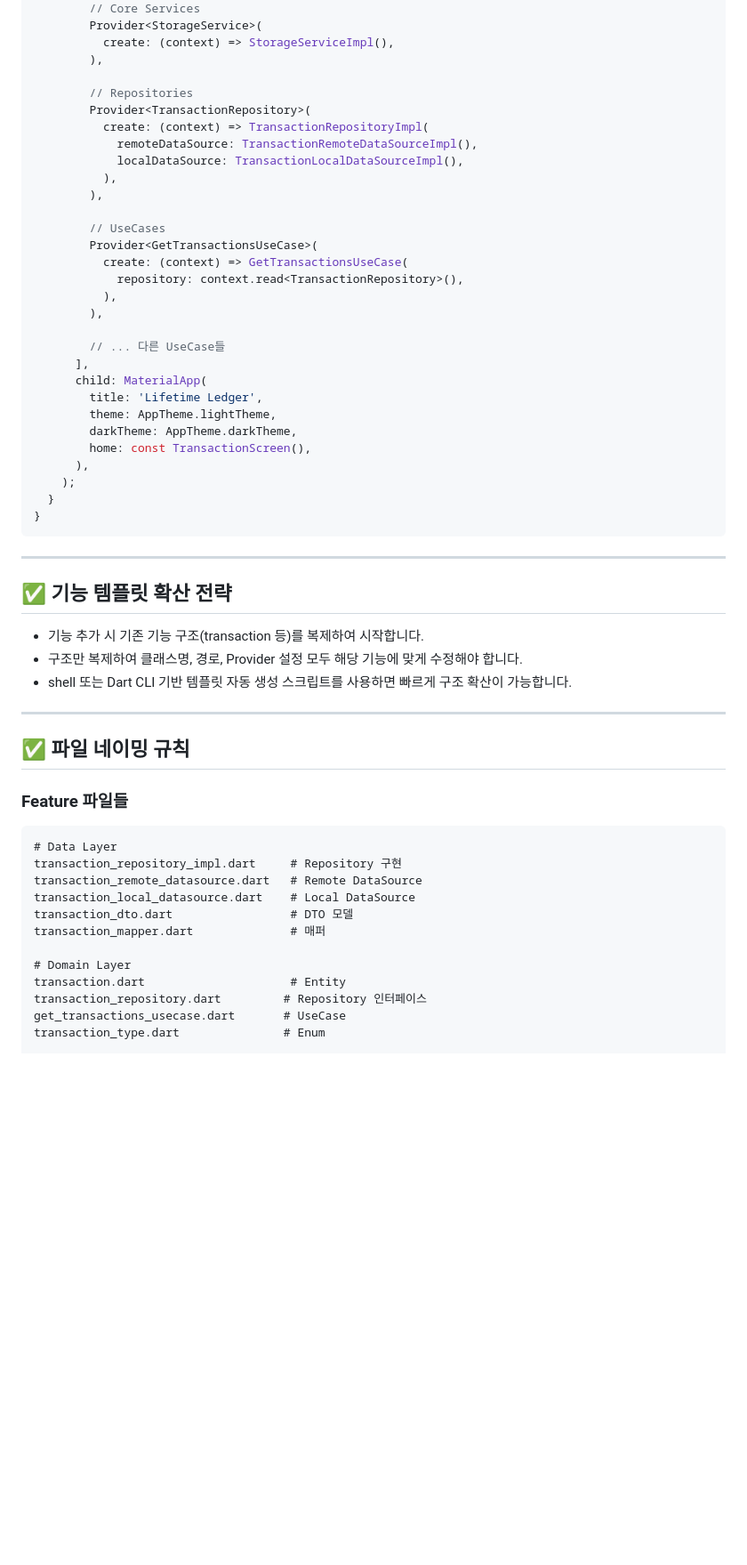
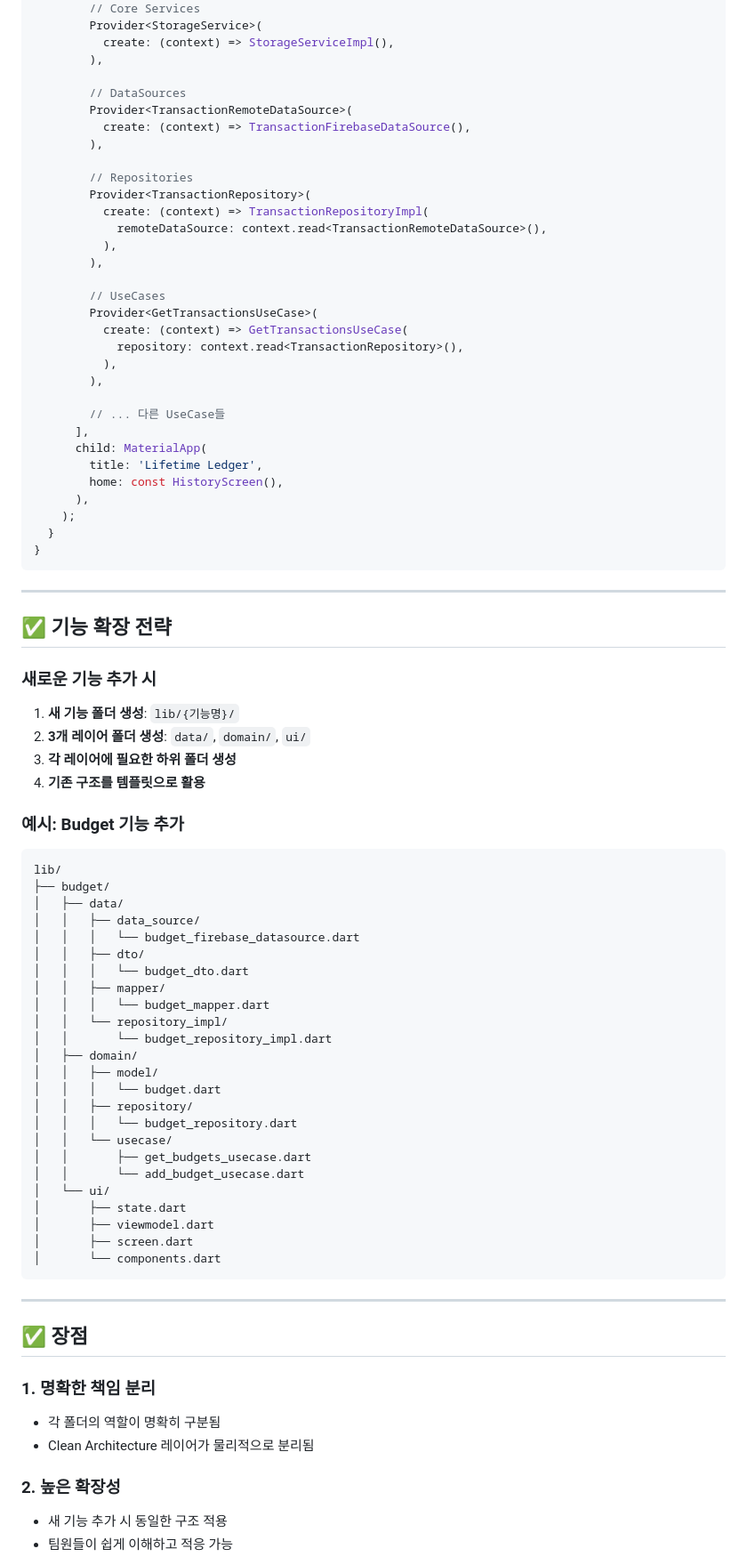
Before and after one commit to seonho99/lifetime_ledger, a Markdown page: docs/arch/folder.md, the part around one of its changes. Shown at 89% size. Rendered like a GitHub page; blank space fills up the shorter version.

Commit message:
fix: folder 파일 구조 개선

````diff
--- a/docs/arch/folder.md
+++ b/docs/arch/folder.md
@@ -141,11 +177,15 @@ class MyApp extends StatelessWidget {
           create: (context) => StorageServiceImpl(),
         ),
 
+        // DataSources
+        Provider<TransactionRemoteDataSource>(
+          create: (context) => TransactionFirebaseDataSource(),
+        ),
+
         // Repositories
         Provider<TransactionRepository>(
           create: (context) => TransactionRepositoryImpl(
-            remoteDataSource: TransactionRemoteDataSourceImpl(),
-            localDataSource: TransactionLocalDataSourceImpl(),
+            remoteDataSource: context.read<TransactionRemoteDataSource>(),
           ),
         ),
 
@@ -160,9 +200,7 @@ class MyApp extends StatelessWidget {
       ],
       child: MaterialApp(
         title: 'Lifetime Ledger',
-        theme: AppTheme.lightTheme,
-        darkTheme: AppTheme.darkTheme,
-        home: const TransactionScreen(),
+        home: const HistoryScreen(),
       ),
     );
   }
@@ -171,28 +209,51 @@ class MyApp extends StatelessWidget {
 
 ---
 
-## ✅ 기능 템플릿 확산 전략
+## ✅ 기능 확장 전략
 
-- 기능 추가 시 기존 기능 구조(transaction 등)를 복제하여 시작합니다.
-- 구조만 복제하여 클래스명, 경로, Provider 설정 모두 해당 기능에 맞게 수정해야 합니다.
-- shell 또는 Dart CLI 기반 템플릿 자동 생성 스크립트를 사용하면 빠르게 구조 확산이 가능합니다.
+### 새로운 기능 추가 시
+1. **새 기능 폴더 생성**: `lib/{기능명}/`
+2. **3개 레이어 폴더 생성**: `data/`, `domain/`, `ui/`
+3. **각 레이어에 필요한 하위 폴더 생성**
+4. **기존 구조를 템플릿으로 활용**
+
+### 예시: Budget 기능 추가
+```
+lib/
+├── budget/
+│   ├── data/
+│   │   ├── data_source/
+│   │   │   └── budget_firebase_datasource.dart
+│   │   ├── dto/
+│   │   │   └── budget_dto.dart
+│   │   ├── mapper/
+│   │   │   └── budget_mapper.dart
+│   │   └── repository_impl/
+│   │       └── budget_repository_impl.dart
+│   ├── domain/
+│   │   ├── model/
+│   │   │   └── budget.dart
+│   │   ├── repository/
+│   │   │   └── budget_repository.dart
+│   │   └── usecase/
+│   │       ├── get_budgets_usecase.dart
+│   │       └── add_budget_usecase.dart
+│   └── ui/
+│       ├── state.dart
+│       ├── viewmodel.dart
+│       ├── screen.dart
+│       └── components.dart
+```
 
 ---
 
-## ✅ 파일 네이밍 규칙
+## ✅ 장점
 
-### Feature 파일들
-```
-# Data Layer
-transaction_repository_impl.dart     # Repository 구현
-transaction_remote_datasource.dart   # Remote DataSource
-transaction_local_datasource.dart    # Local DataSource
-transaction_dto.dart                 # DTO 모델
-transaction_mapper.dart              # 매퍼
+### 1. **명확한 책임 분리**
+- 각 폴더의 역할이 명확히 구분됨
+- Clean Architecture 레이어가 물리적으로 분리됨
 
-# Domain Layer
-transaction.dart                     # Entity
-transaction_repository.dart         # Repository 인터페이스
-get_transactions_usecase.dart       # UseCase
-transaction_type.dart               # Enum
+### 2. **높은 확장성**
+- 새 기능 추가 시 동일한 구조 적용
+- 팀원들이 쉽게 이해하고 적응 가능
 
````
Also changed, not shown: other parts of docs/arch/folder.md (+129 -92 lines).
